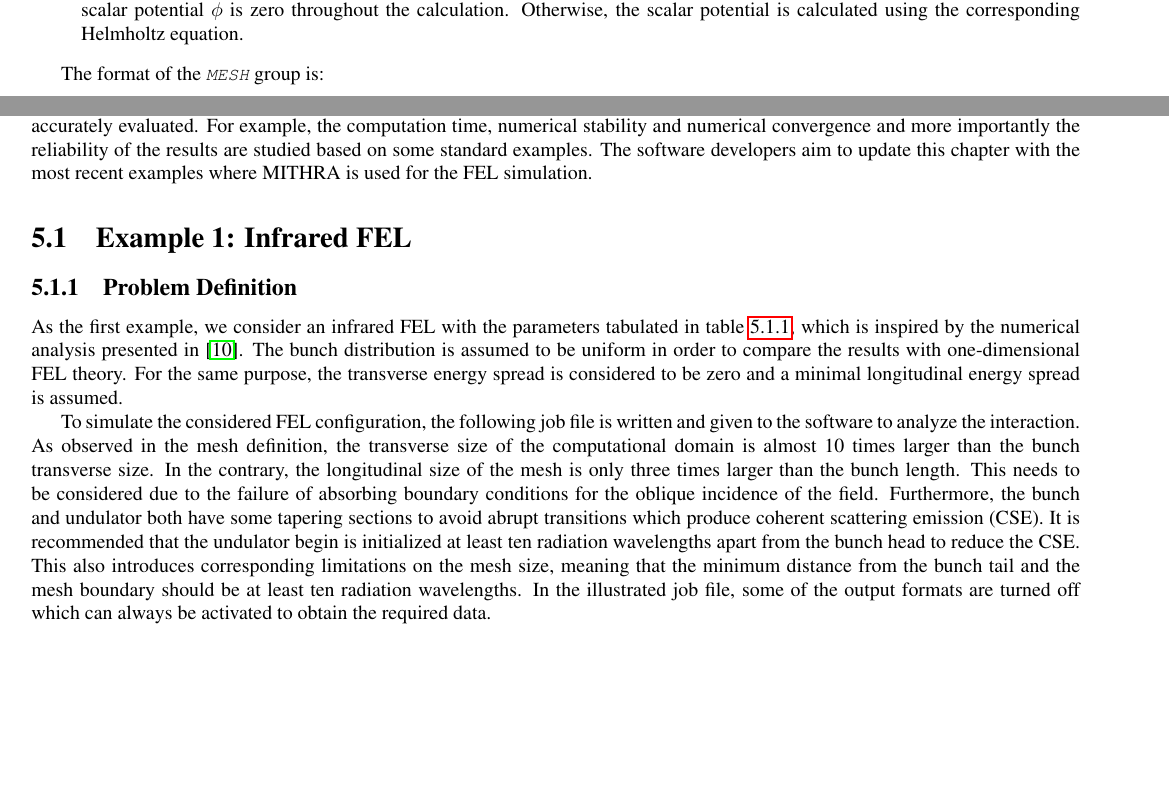
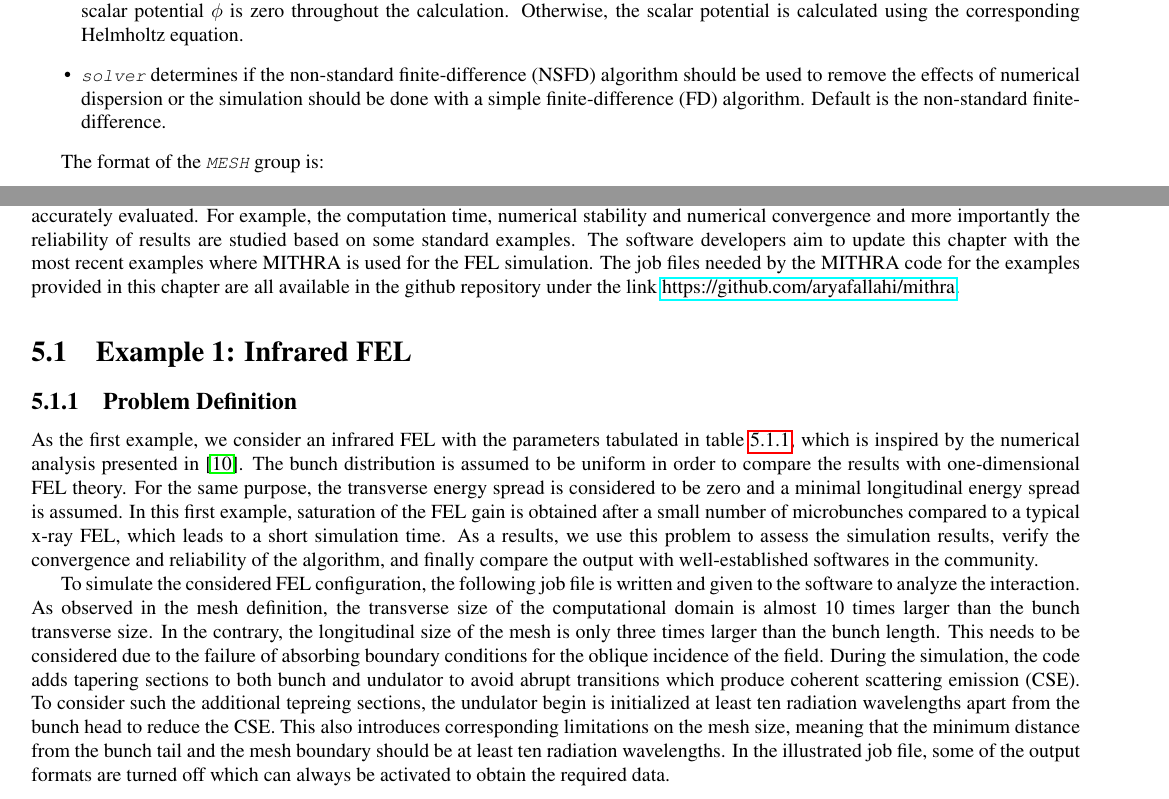
Before and after one commit to aryafallahi/mithra, a LaTeX thesis (manual/MITHRA.tex, which reads manual/MITHRA_EXAMPLES/MITHRA_EXAMPLES.tex, manual/MITHRA_UI/MITHRA_UI.tex): two parts of pages 29 and 45 of 70 before the commit and two parts of pages 29 and 45 of 69 after it, joined at a grey line, cut so that both start at the same text, the shorter picture padded with empty space. Compiled offline with pdfLaTeX.

Commit message:
addition of solver type in the code

```diff
--- a/manual/MITHRA_EXAMPLES/MITHRA_EXAMPLES.tex
+++ b/manual/MITHRA_EXAMPLES/MITHRA_EXAMPLES.tex
@@ -5,9 +5,11 @@ The goal in this chapter is to present several examples for the MITHRA users to
 %
 In addition, through the presented examples the pros and cons of using the developed FDTD/PIC algorithm are more accurately evaluated.
 %
-For example, the computation time, numerical stability and numerical convergence and more importantly the reliability of the results are studied based on some standard examples.
+For example, the computation time, numerical stability and numerical convergence and more importantly the reliability of results are studied based on some standard examples.
 %
 The software developers aim to update this chapter with the most recent examples where MITHRA is used for the FEL simulation.
+%
+The job files needed by the MITHRA code for the examples provided in this chapter are all available in the github repository under the link \href{https://github.com/aryafallahi/mithra}{https://github.com/aryafallahi/mithra}.
 
 \section{Example 1: Infrared FEL}
 
@@ -45,6 +47,10 @@ As the first example, we consider an infrared FEL with the parameters tabulated
 The bunch distribution is assumed to be uniform in order to compare the results with one-dimensional FEL theory.
 %
 For the same purpose, the transverse energy spread is considered to be zero and a minimal longitudinal energy spread is assumed.
+%
+In this first example, saturation of the FEL gain is obtained after a small number of microbunches compared to a typical x-ray FEL, which leads to a short simulation time.
+%
+As a results, we use this problem to assess the simulation results, verify the convergence and reliability of the algorithm, and finally compare the output with well-established softwares in the community.
 
 To simulate the considered FEL configuration, the following job file is written and given to the software to analyze the interaction.
 %
@@ -54,9 +60,9 @@ In the contrary, the longitudinal size of the mesh is only three times larger th
 %
 This needs to be considered due to the failure of absorbing boundary conditions for the oblique incidence of the field.
 %
-Furthermore, the bunch and undulator both have some tapering sections to avoid abrupt transitions which produce coherent scattering emission (CSE).
+During the simulation, the code adds tapering sections to both bunch and undulator to avoid abrupt transitions which produce coherent scattering emission (CSE).
 %
-It is recommended that the undulator begin is initialized at least ten radiation wavelengths apart from the bunch head to reduce the CSE.
+To consider such the additional tepreing sections, the undulator begin is initialized at least ten radiation wavelengths apart from the bunch head to reduce the CSE.
 %
 This also introduces corresponding limitations on the mesh size, meaning that the minimum distance from the bunch tail and the mesh boundary should be at least ten radiation wavelengths.
 %
--- a/manual/MITHRA_UI/MITHRA_UI.tex
+++ b/manual/MITHRA_UI/MITHRA_UI.tex
@@ -82,6 +82,8 @@ The mesh and update parameters of the solver are defined through the following t
 	\item {\tt \em \small mesh-truncation-order} is the truncation order of the absorbing boundary condition in the computational domain. This parameter can be either 1 or 2, representing the first order and second order absorbing boundary condition.
 	%
 	\item {\tt \em \small space-charge} is a boolean flag determining if the space-charge effect should be considered or not. If this flag is false, the scalar potential $\phi$ is zero throughout the calculation. Otherwise, the scalar potential is calculated using the corresponding Helmholtz equation.
+	%
+	\item {\tt \em \small solver} determines if the non-standard finite-difference (NSFD) algorithm should be used to remove the effects of numerical dispersion or the simulation should be done with a simple finite-difference (FD) algorithm. Default is the non-standard finite-difference.
 \end{itemize}
 
 The format of the {\tt \em \small MESH} group is:
```
Also changed, not shown: manual/MITHRA_PREFACE/MITHRA_PREFACE.tex (+2 -0 lines), manual/MITHRA_REFCARD/MITHRA_REFCARD.tex (+1 -0 lines), manual/refcard.pdf, manual/MITHRA_EXAMPLES/MITHRA_EXAMPLES.tex (2 more changed lines), manual/MITHRA_UI/MITHRA_UI.tex (2 more changed lines), 9 other files.
